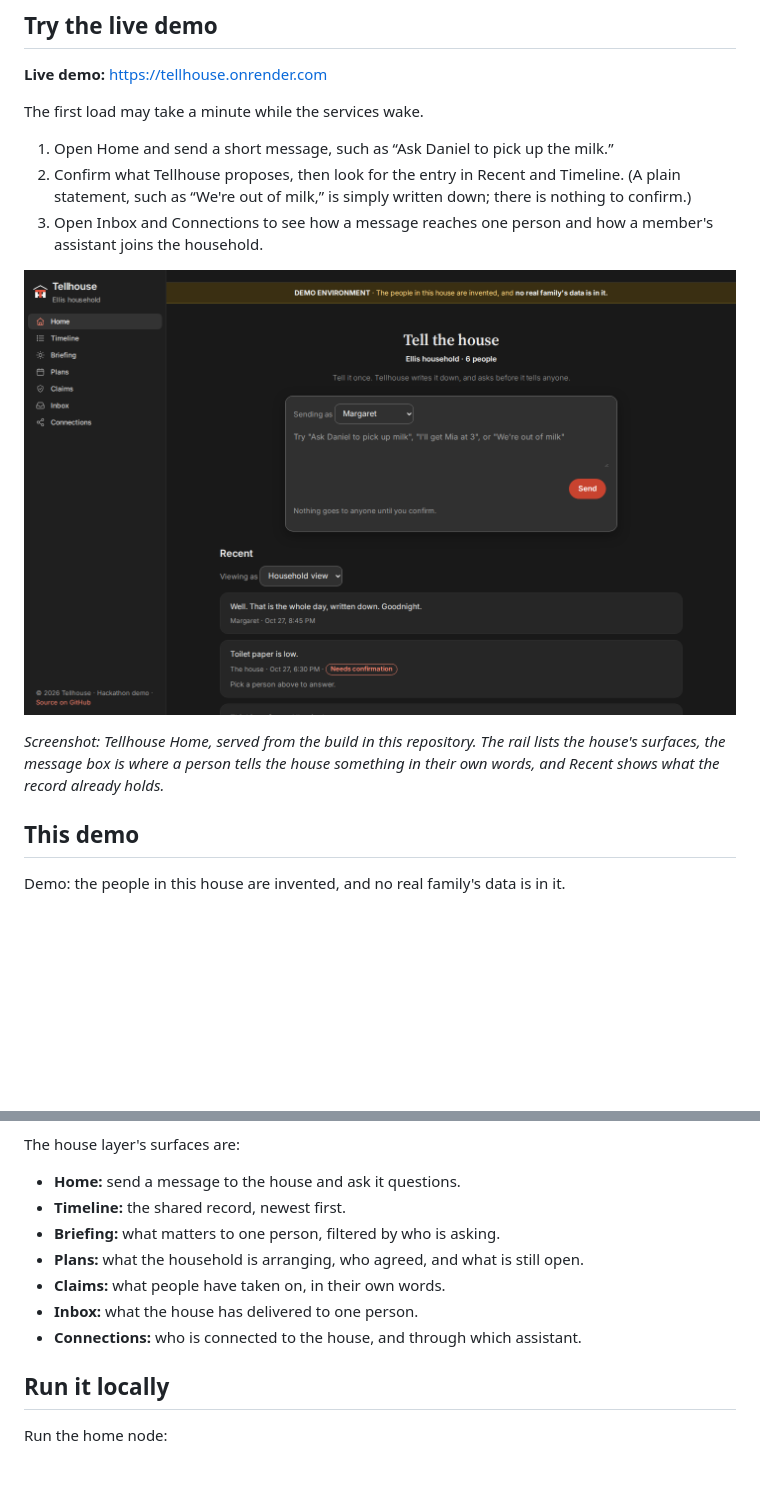
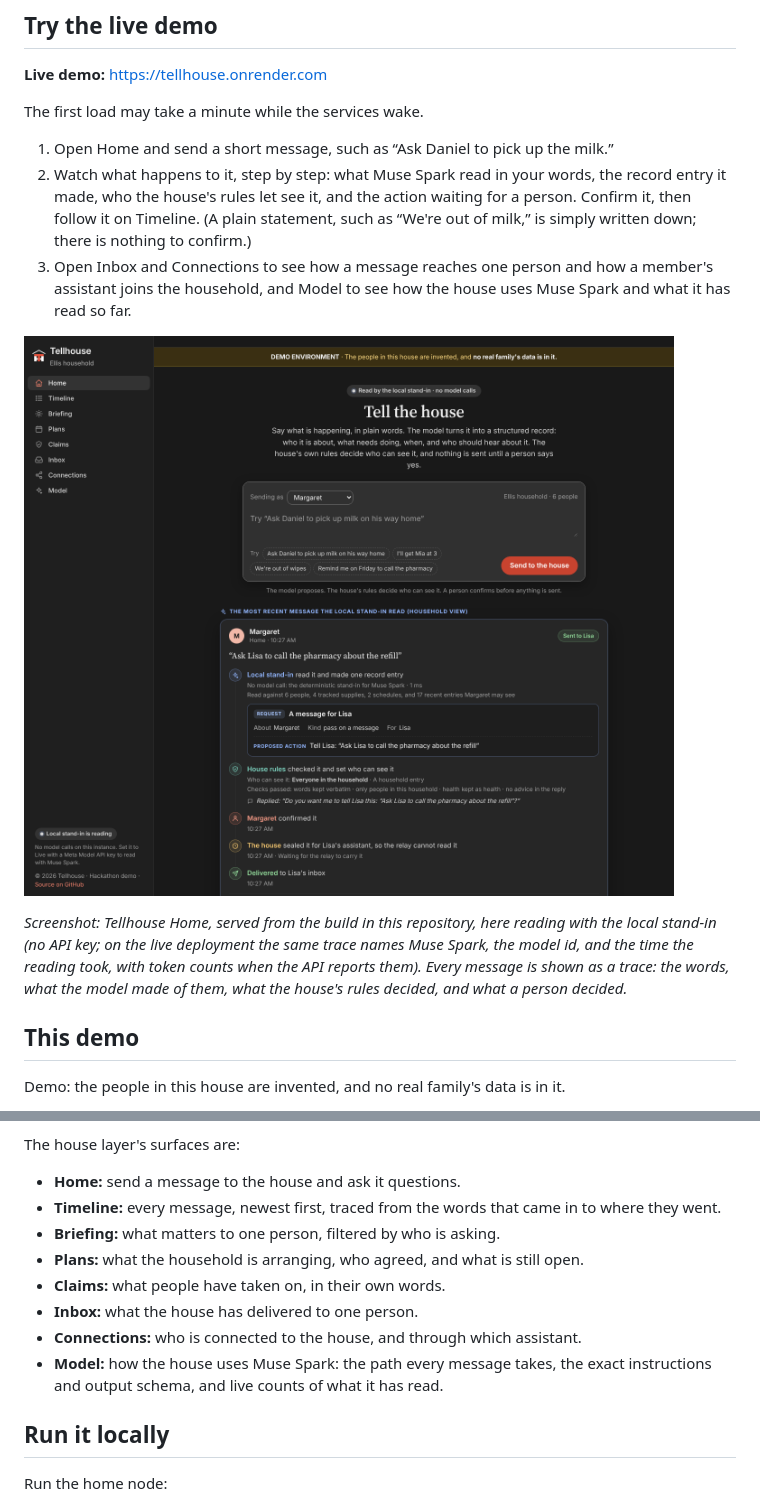
Before and after one commit to Keranik/tellhouse, a Markdown page: README.md, 2 parts joined by grey strips. Rendered like a GitHub page; pictures changed too: docs/images/tellhouse-home-desktop.png; blank space fills up the shorter version.

Commit message:
README: the traced surfaces, the Model page, and a new Home screenshot
The try-it steps now point at the trace a message leaves on Home and
the Timeline instead of the retired Recent list, the surfaces list
names the Model page, and the screenshot is Home from this build: the
composer, and below it the newest message traced from the words to its
delivery. The caption says the capture ran on the local stand-in and
what the same trace shows on the live deployment.

Co-Authored-By: Claude Opus 5.5 <noreply@anthropic.com>
Claude-Session: https://claude.ai/code/session_01Nyh7gG58QdFL7x5CaeL4GM

```diff
--- a/README.md
+++ b/README.md
@@ -23,12 +23,12 @@ An agent proposes, a human confirms, and there is a written record of both.
 The first load may take a minute while the services wake.
 
 1. Open Home and send a short message, such as “Ask Daniel to pick up the milk.”
-2. Confirm what Tellhouse proposes, then look for the entry in Recent and Timeline. (A plain statement, such as “We're out of milk,” is simply written down; there is nothing to confirm.)
-3. Open Inbox and Connections to see how a message reaches one person and how a member's assistant joins the household.
+2. Watch what happens to it, step by step: what Muse Spark read in your words, the record entry it made, who the house's rules let see it, and the action waiting for a person. Confirm it, then follow it on Timeline. (A plain statement, such as “We're out of milk,” is simply written down; there is nothing to confirm.)
+3. Open Inbox and Connections to see how a message reaches one person and how a member's assistant joins the household, and Model to see how the house uses Muse Spark and what it has read so far.
 
-![Tellhouse Home in the demo: the dark app shell with the household rail on the left, the "Tell the house" message box with its coral Send button, and the start of the Recent list.](docs/images/tellhouse-home-desktop.png)
+![Tellhouse Home in the demo: the household rail on the left, the "Tell the house" message box with example messages, and below it the most recent message traced step by step: the entry the model made, who the house's rules let see it, and the decision waiting on a person.](docs/images/tellhouse-home-desktop.png)
 
-*Screenshot: Tellhouse Home, served from the build in this repository. The rail lists the house's surfaces, the message box is where a person tells the house something in their own words, and Recent shows what the record already holds.*
+*Screenshot: Tellhouse Home, served from the build in this repository, here reading with the local stand-in (no API key; on the live deployment the same trace names Muse Spark, the model id, and the time the reading took, with token counts when the API reports them). Every message is shown as a trace: the words, what the model made of them, what the house's rules decided, and what a person decided.*
 
 ## This demo
 
@@ -45,12 +45,13 @@ The deployed demo uses separate services for the home node, the sealed relay, an
 The house layer's surfaces are:
 
 - **Home:** send a message to the house and ask it questions.
-- **Timeline:** the shared record, newest first.
+- **Timeline:** every message, newest first, traced from the words that came in to where they went.
 - **Briefing:** what matters to one person, filtered by who is asking.
 - **Plans:** what the household is arranging, who agreed, and what is still open.
 - **Claims:** what people have taken on, in their own words.
 - **Inbox:** what the house has delivered to one person.
 - **Connections:** who is connected to the house, and through which assistant.
+- **Model:** how the house uses Muse Spark: the path every message takes, the exact instructions and output schema, and live counts of what it has read.
 
 ## Run it locally
 
```
